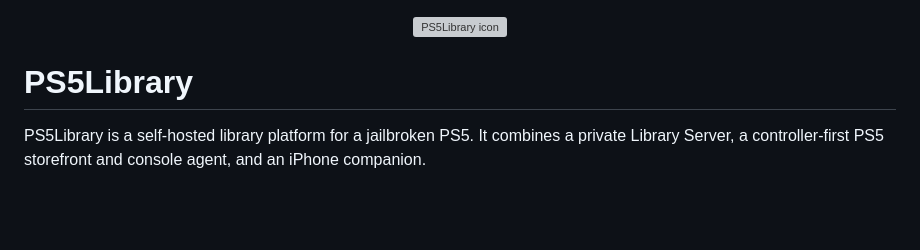
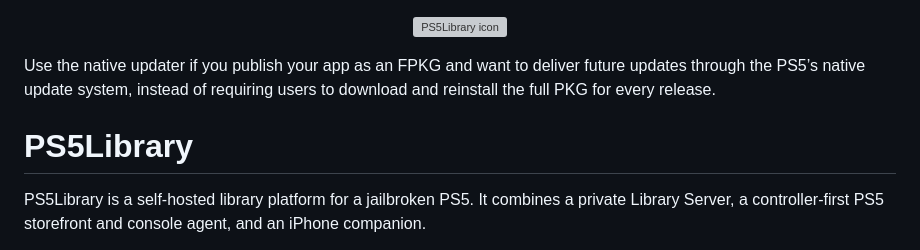
Before and after one commit to rdiol12/PS5Library, a Markdown page: README.md, the part around the change. Drawn GitHub-style; blank space fills up the shorter version; grey boxes are pictures that could not be loaded.

```diff
--- a/README.md
+++ b/README.md
@@ -1,7 +1,8 @@
 <p align="center"><img src="frontend/ps5/assets/icon0.png" width="140" alt="PS5Library icon"></p>
 
+Use the native updater if you publish your app as an FPKG and want to deliver future updates through the PS5’s native update system, instead of requiring users to download and reinstall the full PKG for every release.
+
 # PS5Library
-
 PS5Library is a self-hosted library platform for a jailbroken PS5. It combines
 a private Library Server, a controller-first PS5 storefront and console agent,
 and an iPhone companion.
```
